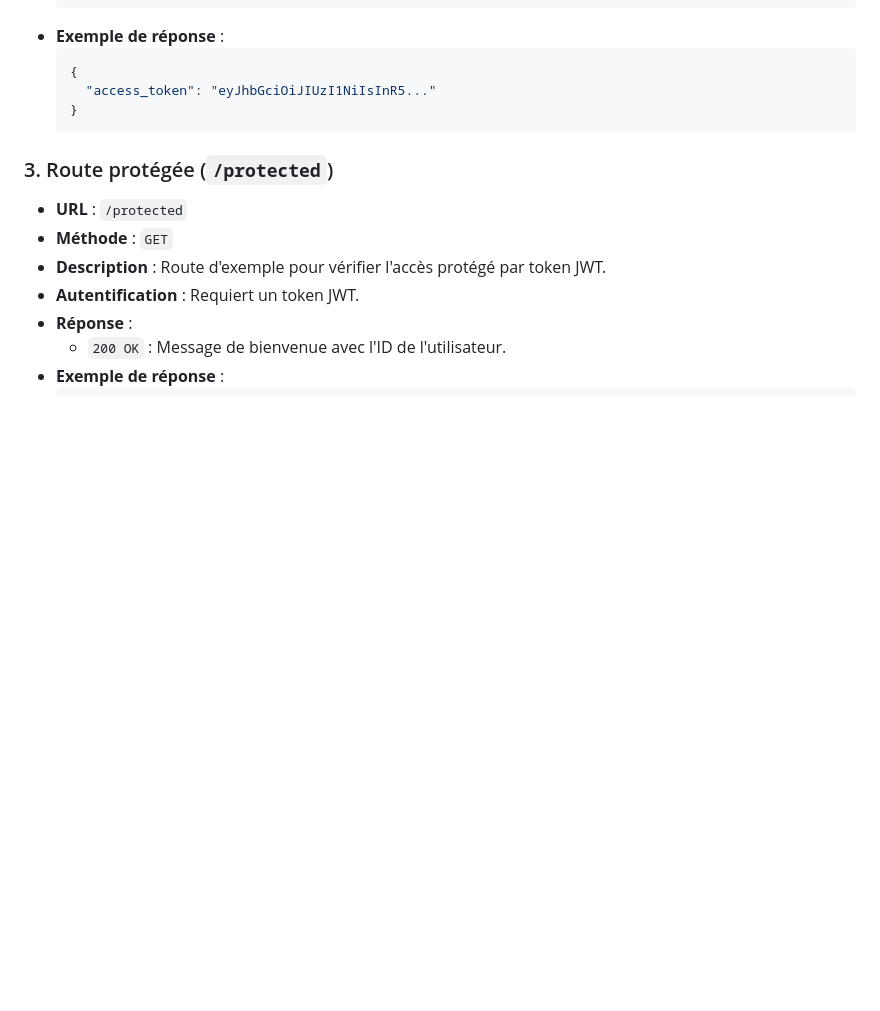
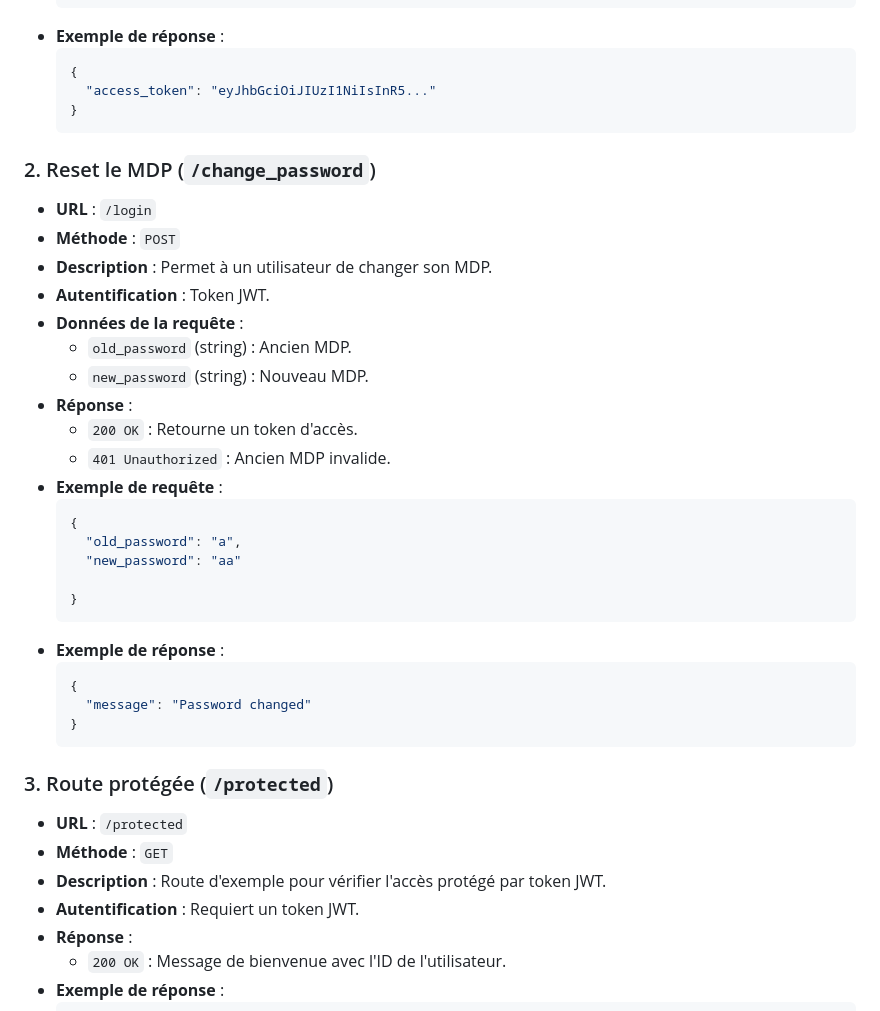
Before and after one commit to Pingpetrus002/MyS.A.P, a Markdown page: README.md, the part around the change. Rendered like a GitHub page; blank space fills up the shorter version.

Commit message:
doc(): add endpoint API to doc

````diff
--- a/README.md
+++ b/README.md
@@ -52,6 +52,33 @@ Cette documentation couvre les points principaux de l'API MySAP implémentée av
   ```json
   {
     "access_token": "eyJhbGciOiJIUzI1NiIsInR5..."
+  }
+  ```
+
+### 2. Reset le MDP (`/change_password`)
+
+- **URL** : `/login`
+- **Méthode** : `POST`
+- **Description** : Permet à un utilisateur de changer son MDP.
+- **Autentification** : Token JWT.
+- **Données de la requête** :
+  - `old_password` (string) : Ancien MDP.
+  - `new_password` (string) : Nouveau MDP.
+- **Réponse** :
+  - `200 OK` : Retourne un token d'accès.
+  - `401 Unauthorized` : Ancien MDP invalide.
+- **Exemple de requête** :
+  ```json
+  {
+    "old_password": "a",
+    "new_password": "aa"
+
+  }
+  ```
+- **Exemple de réponse** :
+  ```json
+  {
+    "message": "Password changed"
   }
   ```
 
````
